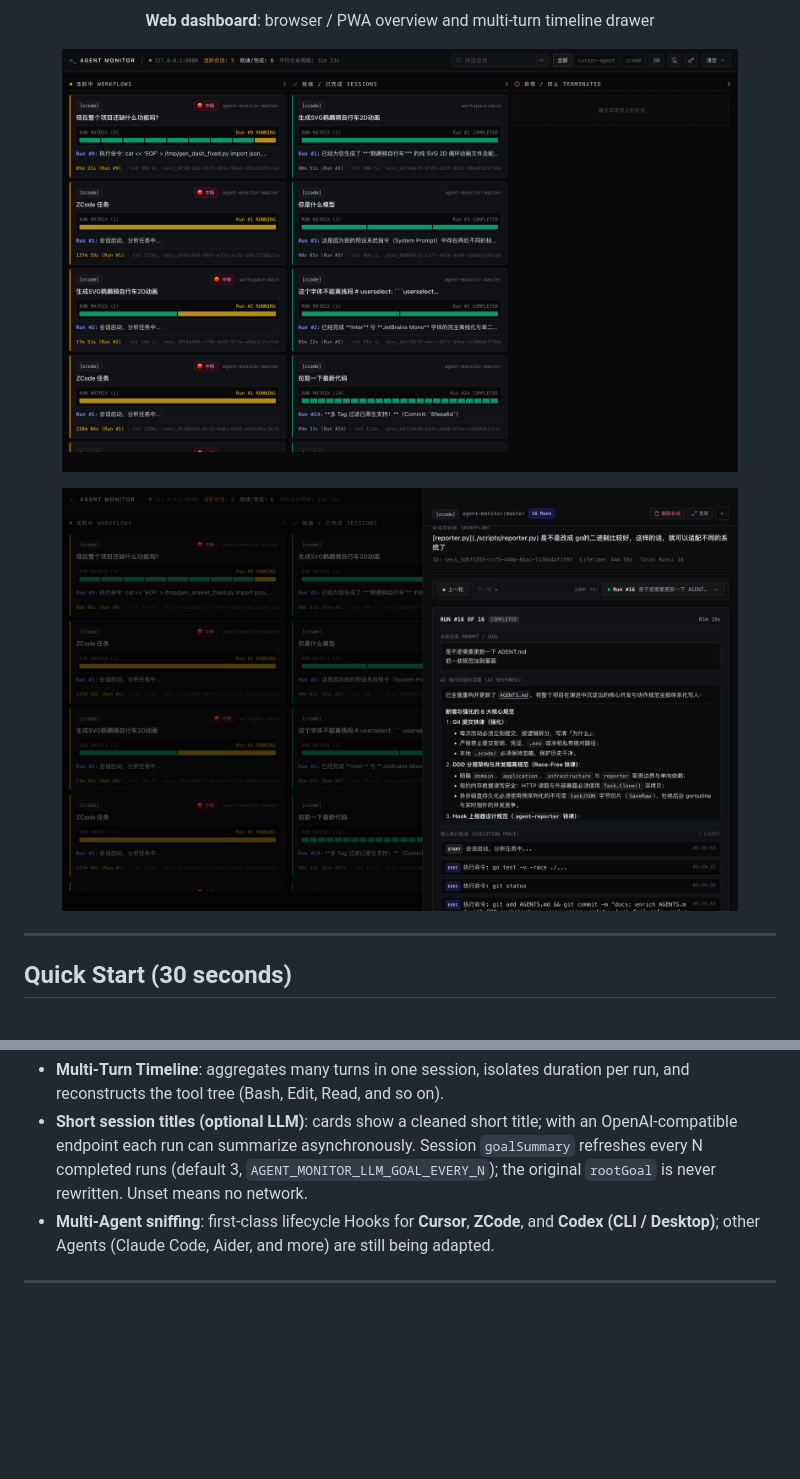
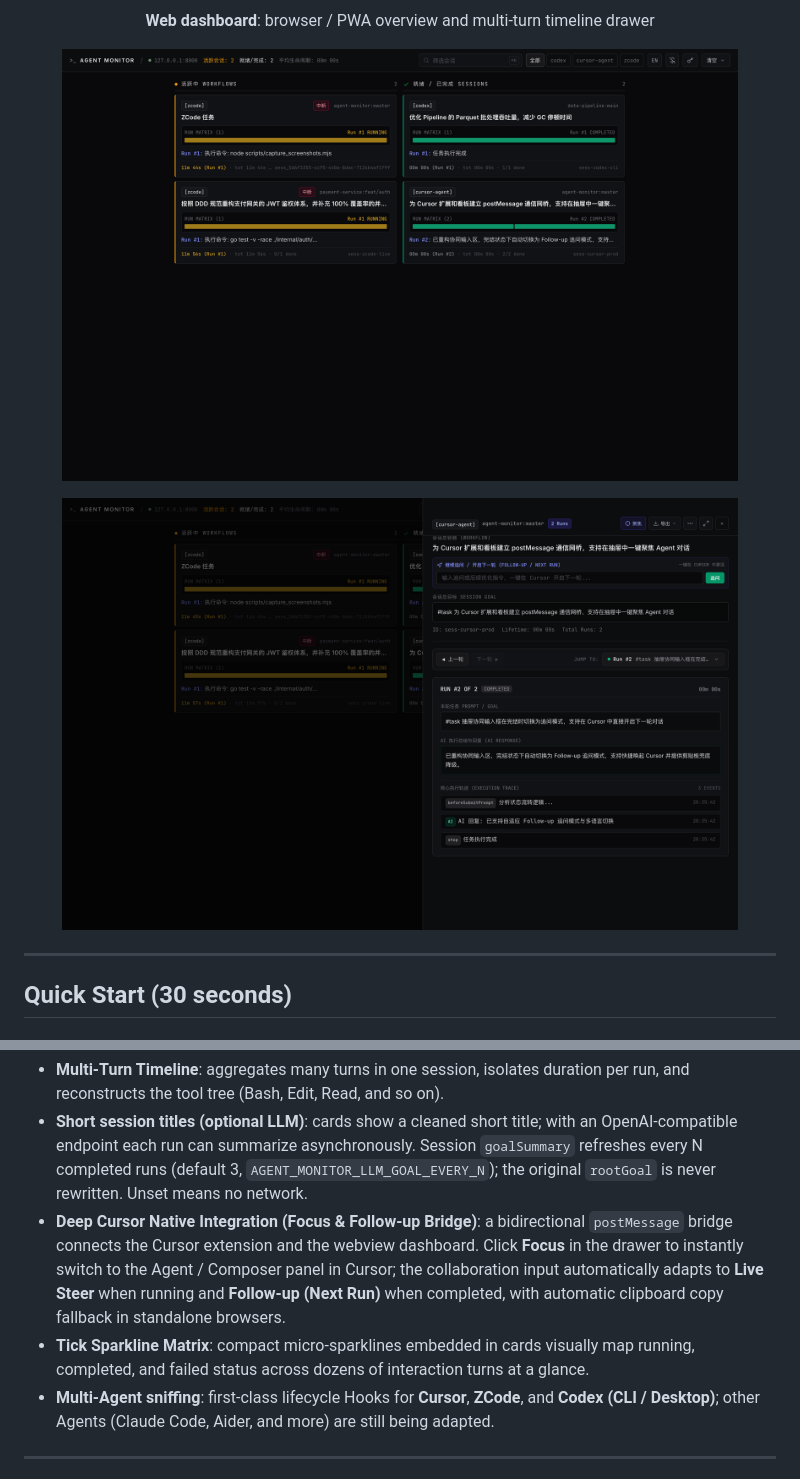
Before and after one commit to Zelayan/agent-monitor, a Markdown page: README.en.md, 2 parts joined by grey strips. GitHub-like rendering; pictures changed too: docs/images/dashboard.png, docs/images/drawer.png; blank space fills up the shorter version.

```diff
--- a/README.en.md
+++ b/README.en.md
@@ -83,6 +83,8 @@ In a browser: **[http://127.0.0.1:8000/](http://127.0.0.1:8000/)**
 - **Per-project Key namespaces and auth**: optional per-project keys (`AGENT_MONITOR_API_KEYS`) plus a global admin Master Key, isolating data and operations across projects.
 - **Multi-Turn Timeline**: aggregates many turns in one session, isolates duration per run, and reconstructs the tool tree (Bash, Edit, Read, and so on).
 - **Short session titles (optional LLM)**: cards show a cleaned short title; with an OpenAI-compatible endpoint each run can summarize asynchronously. Session `goalSummary` refreshes every N completed runs (default 3, `AGENT_MONITOR_LLM_GOAL_EVERY_N`); the original `rootGoal` is never rewritten. Unset means no network.
+- **Deep Cursor Native Integration (Focus & Follow-up Bridge)**: a bidirectional `postMessage` bridge connects the Cursor extension and the webview dashboard. Click **Focus** in the drawer to instantly switch to the Agent / Composer panel in Cursor; the collaboration input automatically adapts to **Live Steer** when running and **Follow-up (Next Run)** when completed, with automatic clipboard copy fallback in standalone browsers.
+- **Tick Sparkline Matrix**: compact micro-sparklines embedded in cards visually map running, completed, and failed status across dozens of interaction turns at a glance.
 - **Multi-Agent sniffing**: first-class lifecycle Hooks for **Cursor**, **ZCode**, and **Codex (CLI / Desktop)**; other Agents (Claude Code, Aider, and more) are still being adapted.
 
 ---
```
Also changed, not shown: README.md (+2 -0 lines), docs/INSTALLATION.md (+2 -1 lines), 1 other file.
